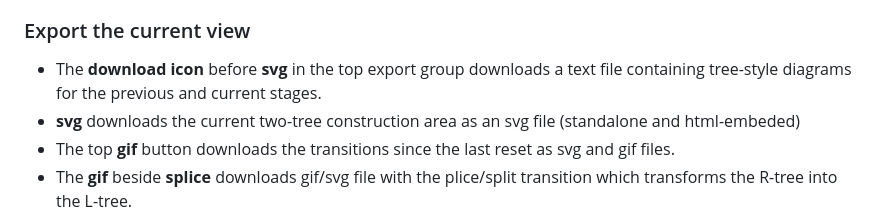
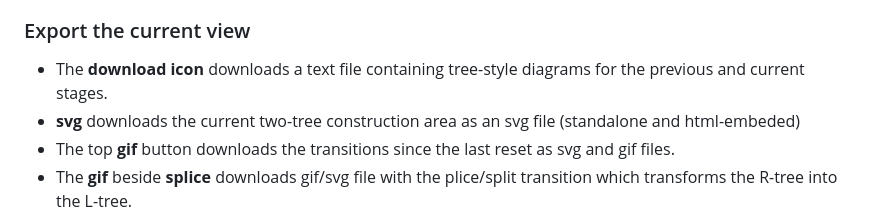
Before and after one commit to bob7/tree-splicing, a Markdown page: README.md, the part around the change. GitHub-like rendering.

```diff
--- a/README.md
+++ b/README.md
@@ -36,7 +36,7 @@ The **back (‹)** and **forward (›)** buttons move one successful node additi
 
 ### Export the current view
 
-- The **download icon** before **svg** in the top export group downloads a text file containing tree-style diagrams for the previous and current stages.
+- The **download icon** downloads a text file containing tree-style diagrams for the previous and current stages.
 - **svg** downloads the current two-tree construction area as an svg file (standalone and html-embeded)
 - The top **gif** button downloads the transitions since the last reset as svg and gif files.
 - The **gif** beside **splice** downloads gif/svg file with the plice/split transition which  transforms the R-tree into the L-tree.
```
